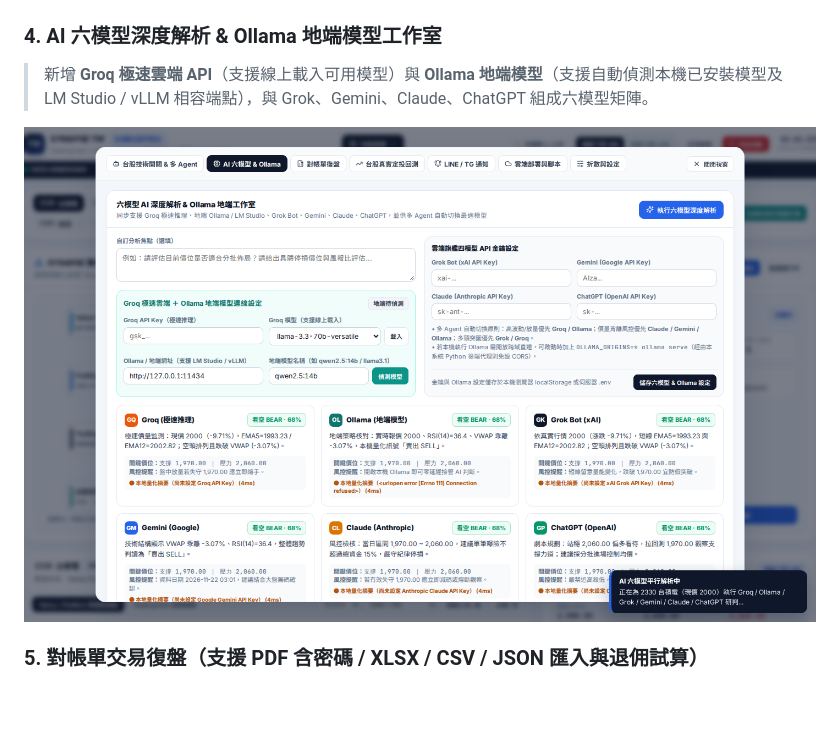
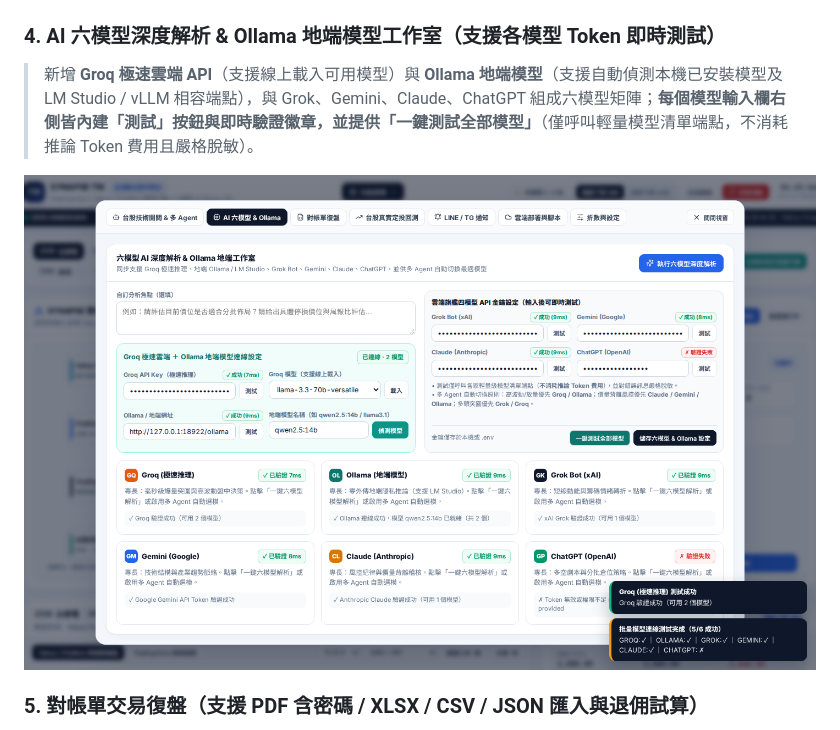
Before and after one commit to LHSheng-404/TradingAutomatic, a Markdown page: README.md, the part around the change. Rendered like a GitHub page; pictures changed too: docs/screenshots/ai_six_models_modal.png; blank space fills up the shorter version.

Commit message:
feat(v3.2.1): add per-model & batch AI API Token connection testing across all 6 models

```diff
--- a/README.md
+++ b/README.md
@@ -61,8 +61,8 @@
 
 ![台股技術開關與多 Agent 自動買賣彈窗](docs/screenshots/agent_strategy_modal.png)
 
-### 4. AI 六模型深度解析 & Ollama 地端模型工作室
-> 新增 **Groq 極速雲端 API**（支援線上載入可用模型）與 **Ollama 地端模型**（支援自動偵測本機已安裝模型及 LM Studio / vLLM 相容端點），與 Grok、Gemini、Claude、ChatGPT 組成六模型矩陣。
+### 4. AI 六模型深度解析 & Ollama 地端模型工作室（支援各模型 Token 即時測試）
+> 新增 **Groq 極速雲端 API**（支援線上載入可用模型）與 **Ollama 地端模型**（支援自動偵測本機已安裝模型及 LM Studio / vLLM 相容端點），與 Grok、Gemini、Claude、ChatGPT 組成六模型矩陣；**每個模型輸入欄右側皆內建「測試」按鈕與即時驗證徽章，並提供「一鍵測試全部模型」**（僅呼叫輕量模型清單端點，不消耗推論 Token 費用且嚴格脫敏）。
 
 ![AI 六模型與 Ollama 地端工作室](docs/screenshots/ai_six_models_modal.png)
 
```
Also changed, not shown: 3 other files.
